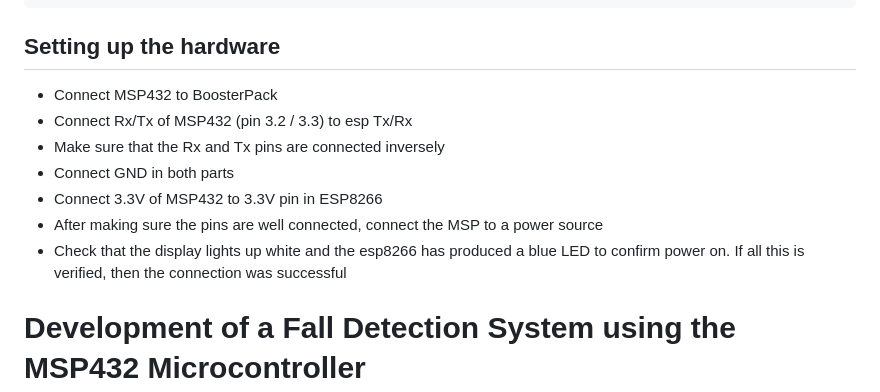
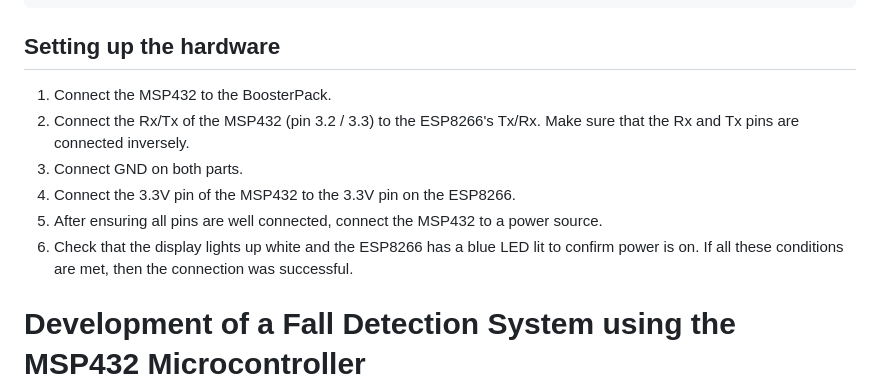
Before and after one commit to carlozamu/Fall_Detection_MSP432_and_ESP8266, a Markdown page: README.md, the part around the change. GitHub-like rendering.

```diff
--- a/README.md
+++ b/README.md
@@ -89,13 +89,12 @@ FallDetector/
 <!--=========================================================================-->
 
 ## Setting up the hardware
-* Connect MSP432 to BoosterPack
-* Connect Rx/Tx of MSP432 (pin 3.2 / 3.3) to esp Tx/Rx
-* Make sure that the Rx and Tx pins are connected inversely
-* Connect GND in both parts
-* Connect 3.3V of MSP432 to 3.3V pin in ESP8266
-* After making sure the pins are well connected, connect the MSP to a power source
-* Check that the display lights up white and the esp8266 has produced a blue LED to confirm power on. If all this is verified, then the connection was successful
+1. Connect the MSP432 to the BoosterPack.
+2. Connect the Rx/Tx of the MSP432 (pin 3.2 / 3.3) to the ESP8266's Tx/Rx. Make sure that the Rx and Tx pins are connected inversely.
+3. Connect GND on both parts.
+4. Connect the 3.3V pin of the MSP432 to the 3.3V pin on the ESP8266.
+5. After ensuring all pins are well connected, connect the MSP432 to a power source.
+6. Check that the display lights up white and the ESP8266 has a blue LED lit to confirm power is on. If all these conditions are met, then the connection was successful.
 
 # Development of a Fall Detection System using the MSP432 Microcontroller
 This innovative system is designed to enhance user safety through timely fall detection, drawing inspiration from the advanced capabilities of devices like the Apple Watch. By utilizing the MSP432 microcontroller, our system provides a suite of key features:
```
